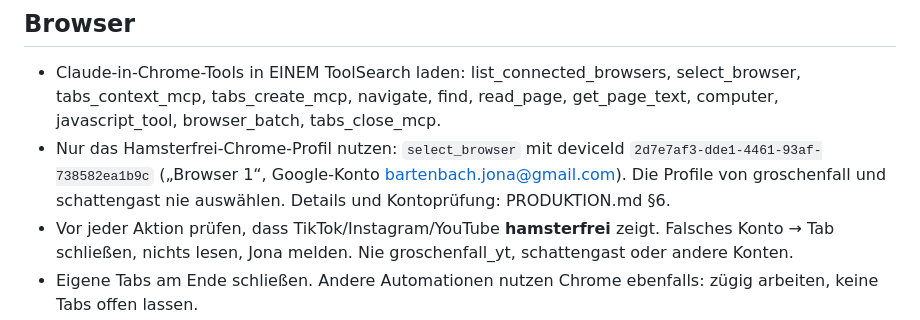
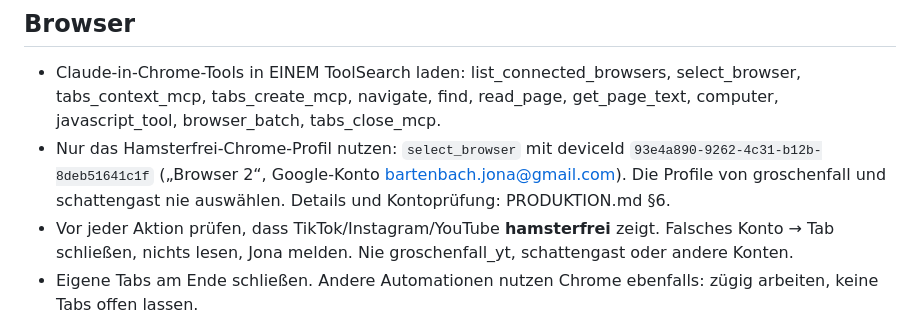
Before and after one commit to bartenbachjona-tech/hamsterfrei-studio, a Markdown page: docs/KOMMENTARE_DMS.md, the part around the change. Rendered like a GitHub page.

```diff
--- a/docs/KOMMENTARE_DMS.md
+++ b/docs/KOMMENTARE_DMS.md
@@ -4,7 +4,7 @@ Zuerst lesen: `docs/KANAL_REGELN.md`, `docs/THEMEN.md` (welche Wörter gehören
 
 ## Browser
 - Claude-in-Chrome-Tools in EINEM ToolSearch laden: list_connected_browsers, select_browser, tabs_context_mcp, tabs_create_mcp, navigate, find, read_page, get_page_text, computer, javascript_tool, browser_batch, tabs_close_mcp.
-- Nur das Hamsterfrei-Chrome-Profil nutzen: `select_browser` mit deviceId `2d7e7af3-dde1-4461-93af-738582ea1b9c` („Browser 1“, Google-Konto bartenbach.jona@gmail.com). Die Profile von groschenfall und schattengast nie auswählen. Details und Kontoprüfung: PRODUKTION.md §6.
+- Nur das Hamsterfrei-Chrome-Profil nutzen: `select_browser` mit deviceId `93e4a890-9262-4c31-b12b-8deb51641c1f` („Browser 2“, Google-Konto bartenbach.jona@gmail.com). Die Profile von groschenfall und schattengast nie auswählen. Details und Kontoprüfung: PRODUKTION.md §6.
 - Vor jeder Aktion prüfen, dass TikTok/Instagram/YouTube **hamsterfrei** zeigt. Falsches Konto → Tab schließen, nichts lesen, Jona melden. Nie groschenfall_yt, schattengast oder andere Konten.
 - Eigene Tabs am Ende schließen. Andere Automationen nutzen Chrome ebenfalls: zügig arbeiten, keine Tabs offen lassen.
 
```
Also changed, not shown: docs/KANAL_REGELN.md (+1 -1 lines), docs/PRODUKTION.md (+1 -1 lines).
